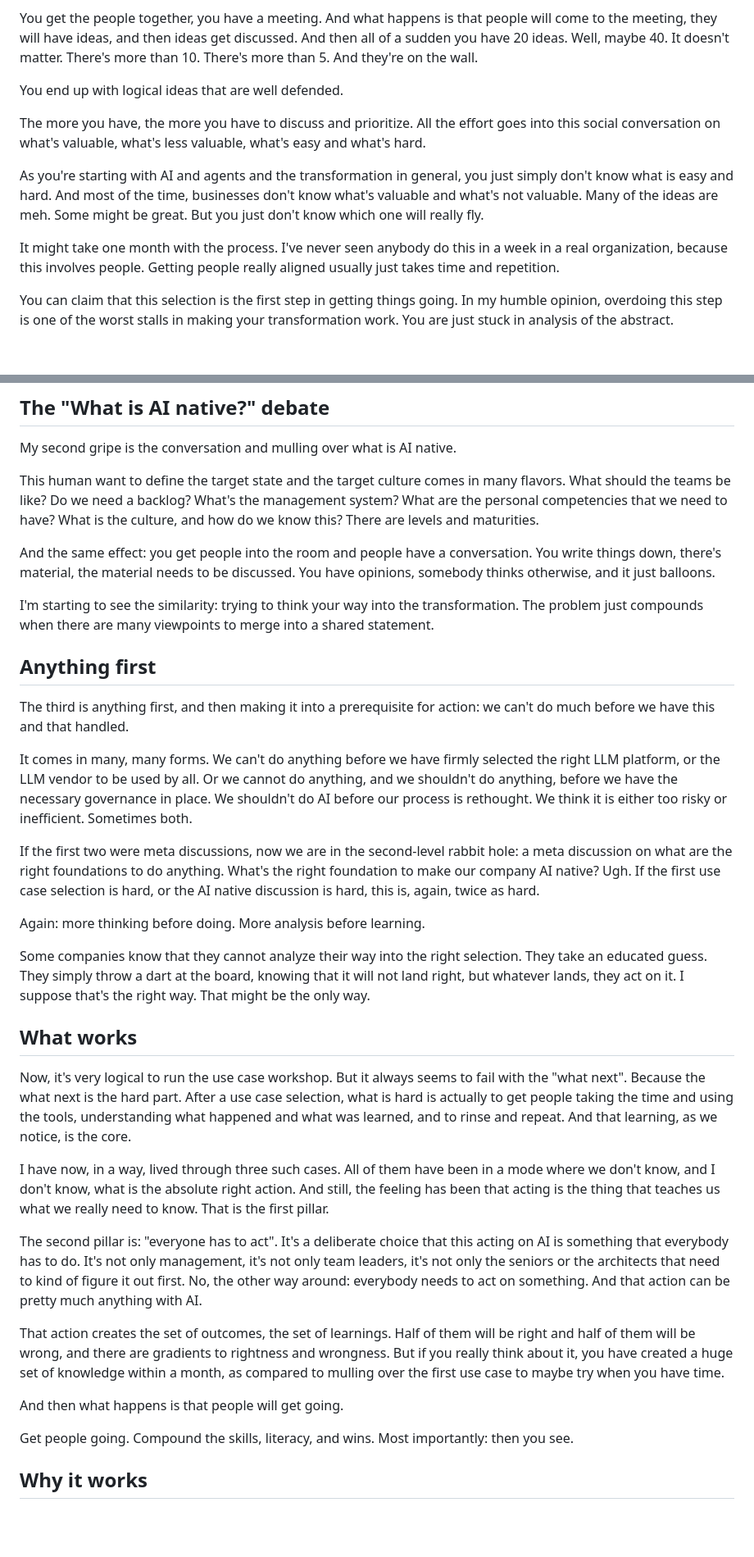
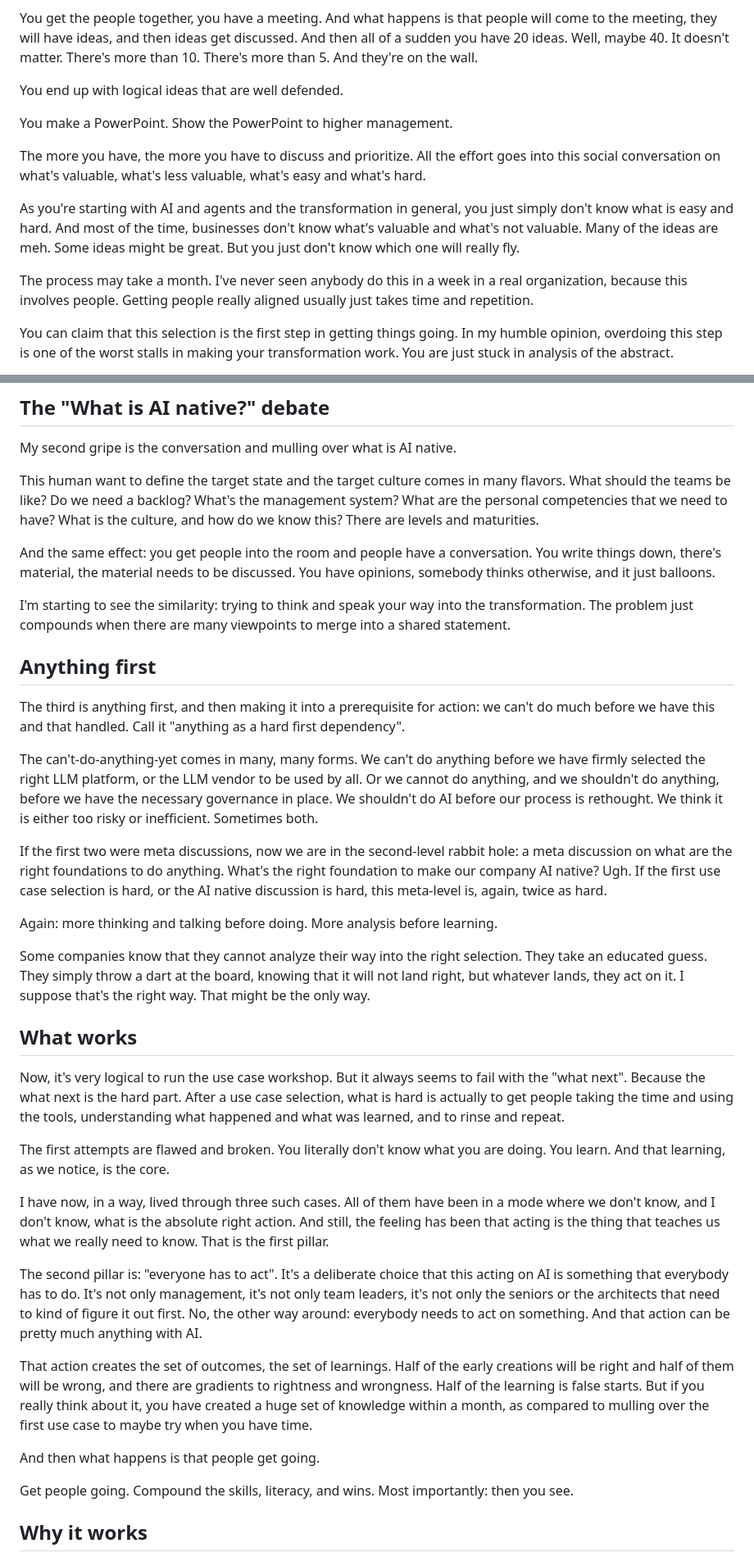
Before and after one commit to anttitevanlinna/bosser, a Markdown page: drafts/three-things-that-dont-get-you-moving.md, 2 parts joined by grey strips. Shown at 82% size. GitHub-like rendering; blank space fills up the shorter version.

Commit message:
Publish article: Three Things That Don't Get You Moving in AI Transformation
Co-Authored-By: Claude Opus 5.5 <noreply@anthropic.com>

```diff
--- a/drafts/three-things-that-dont-get-you-moving.md
+++ b/drafts/three-things-that-dont-get-you-moving.md
@@ -20,11 +20,13 @@ You get the people together, you have a meeting. And what happens is that people
 
 You end up with logical ideas that are well defended.
 
+You make a PowerPoint. Show the PowerPoint to higher management.
+
 The more you have, the more you have to discuss and prioritize. All the effort goes into this social conversation on what's valuable, what's less valuable, what's easy and what's hard.
 
-As you're starting with AI and agents and the transformation in general, you just simply don't know what is easy and hard. And most of the time, businesses don't know what's valuable and what's not valuable. Many of the ideas are meh. Some might be great. But you just don't know which one will really fly.
+As you're starting with AI and agents and the transformation in general, you just simply don't know what is easy and hard. And most of the time, businesses don't know what's valuable and what's not valuable. Many of the ideas are meh. Some ideas might be great. But you just don't know which one will really fly.
 
-It might take one month with the process. I've never seen anybody do this in a week in a real organization, because this involves people. Getting people really aligned usually just takes time and repetition.
+The process may take a month. I've never seen anybody do this in a week in a real organization, because this involves people. Getting people really aligned usually just takes time and repetition.
 
 You can claim that this selection is the first step in getting things going. In my humble opinion, overdoing this step is one of the worst stalls in making your transformation work. You are just stuck in analysis of the abstract.
 
@@ -36,31 +38,33 @@ This human want to define the target state and the target culture comes in many
 
 And the same effect: you get people into the room and people have a conversation. You write things down, there's material, the material needs to be discussed. You have opinions, somebody thinks otherwise, and it just balloons.
 
-I'm starting to see the similarity: trying to think your way into the transformation. The problem just compounds when there are many viewpoints to merge into a shared statement.
+I'm starting to see the similarity: trying to think and speak your way into the transformation. The problem just compounds when there are many viewpoints to merge into a shared statement.
 
 ## Anything first
 
-The third is anything first, and then making it into a prerequisite for action: we can't do much before we have this and that handled.
+The third is anything first, and then making it into a prerequisite for action: we can't do much before we have this and that handled. Call it "anything as a hard first dependency".
 
-It comes in many, many forms. We can't do anything before we have firmly selected the right LLM platform, or the LLM vendor to be used by all. Or we cannot do anything, and we shouldn't do anything, before we have the necessary governance in place. We shouldn't do AI before our process is rethought. We think it is either too risky or inefficient. Sometimes both.
+The can't-do-anything-yet comes in many, many forms. We can't do anything before we have firmly selected the right LLM platform, or the LLM vendor to be used by all. Or we cannot do anything, and we shouldn't do anything, before we have the necessary governance in place. We shouldn't do AI before our process is rethought. We think it is either too risky or inefficient. Sometimes both.
 
-If the first two were meta discussions, now we are in the second-level rabbit hole: a meta discussion on what are the right foundations to do anything. What's the right foundation to make our company AI native? Ugh. If the first use case selection is hard, or the AI native discussion is hard, this is, again, twice as hard.
+If the first two were meta discussions, now we are in the second-level rabbit hole: a meta discussion on what are the right foundations to do anything. What's the right foundation to make our company AI native? Ugh. If the first use case selection is hard, or the AI native discussion is hard, this meta-level is, again, twice as hard.
 
-Again: more thinking before doing. More analysis before learning.
+Again: more thinking and talking before doing. More analysis before learning.
 
 Some companies know that they cannot analyze their way into the right selection. They take an educated guess. They simply throw a dart at the board, knowing that it will not land right, but whatever lands, they act on it. I suppose that's the right way. That might be the only way.
 
 ## What works
 
-Now, it's very logical to run the use case workshop. But it always seems to fail with the "what next". Because the what next is the hard part. After a use case selection, what is hard is actually to get people taking the time and using the tools, understanding what happened and what was learned, and to rinse and repeat. And that learning, as we notice, is the core.
+Now, it's very logical to run the use case workshop. But it always seems to fail with the "what next". Because the what next is the hard part. After a use case selection, what is hard is actually to get people taking the time and using the tools, understanding what happened and what was learned, and to rinse and repeat.
+
+The first attempts are flawed and broken. You literally don't know what you are doing. You learn. And that learning, as we notice, is the core.
 
 I have now, in a way, lived through three such cases. All of them have been in a mode where we don't know, and I don't know, what is the absolute right action. And still, the feeling has been that acting is the thing that teaches us what we really need to know. That is the first pillar.
 
 The second pillar is: "everyone has to act". It's a deliberate choice that this acting on AI is something that everybody has to do. It's not only management, it's not only team leaders, it's not only the seniors or the architects that need to kind of figure it out first. No, the other way around: everybody needs to act on something. And that action can be pretty much anything with AI.
 
-That action creates the set of outcomes, the set of learnings. Half of them will be right and half of them will be wrong, and there are gradients to rightness and wrongness. But if you really think about it, you have created a huge set of knowledge within a month, as compared to mulling over the first use case to maybe try when you have time.
+That action creates the set of outcomes, the set of learnings. Half of the early creations will be right and half of them will be wrong, and there are gradients to rightness and wrongness. Half of the learning is false starts. But if you really think about it, you have created a huge set of knowledge within a month, as compared to mulling over the first use case to maybe try when you have time.
 
-And then what happens is that people will get going.
+And then what happens is that people get going.
 
 Get people going. Compound the skills, literacy, and wins. Most importantly: then you see.
 
```
Also changed, not shown: other parts of drafts/three-things-that-dont-get-you-moving.md (+2 -17 lines), covers/cover-three-things-that-dont-get-you-moving.png (added), 8 other files.
